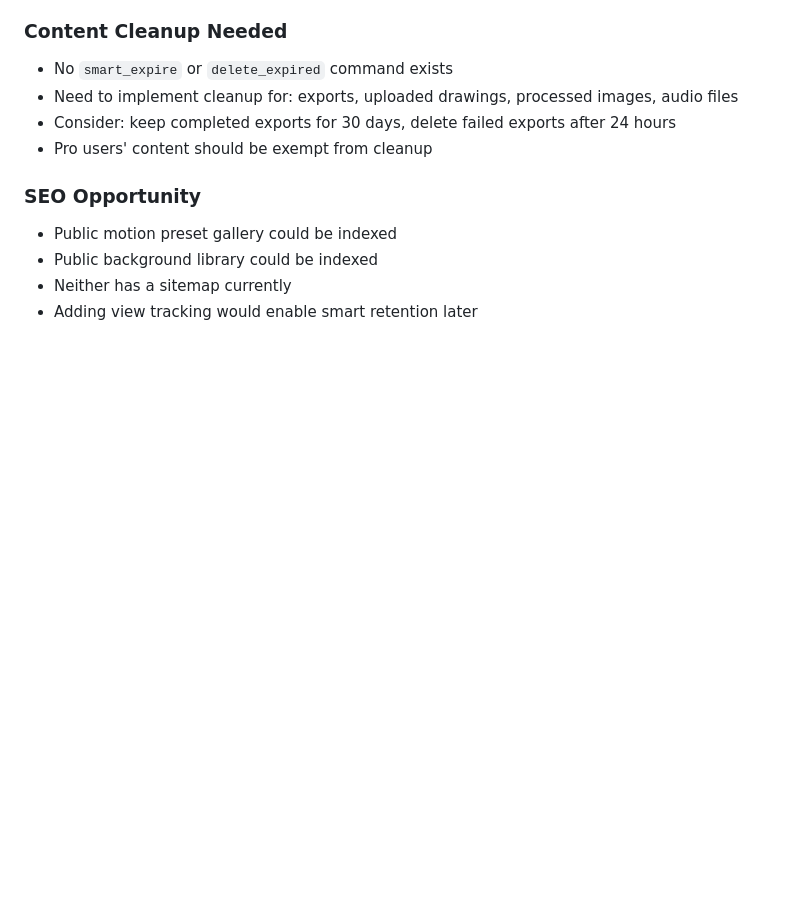
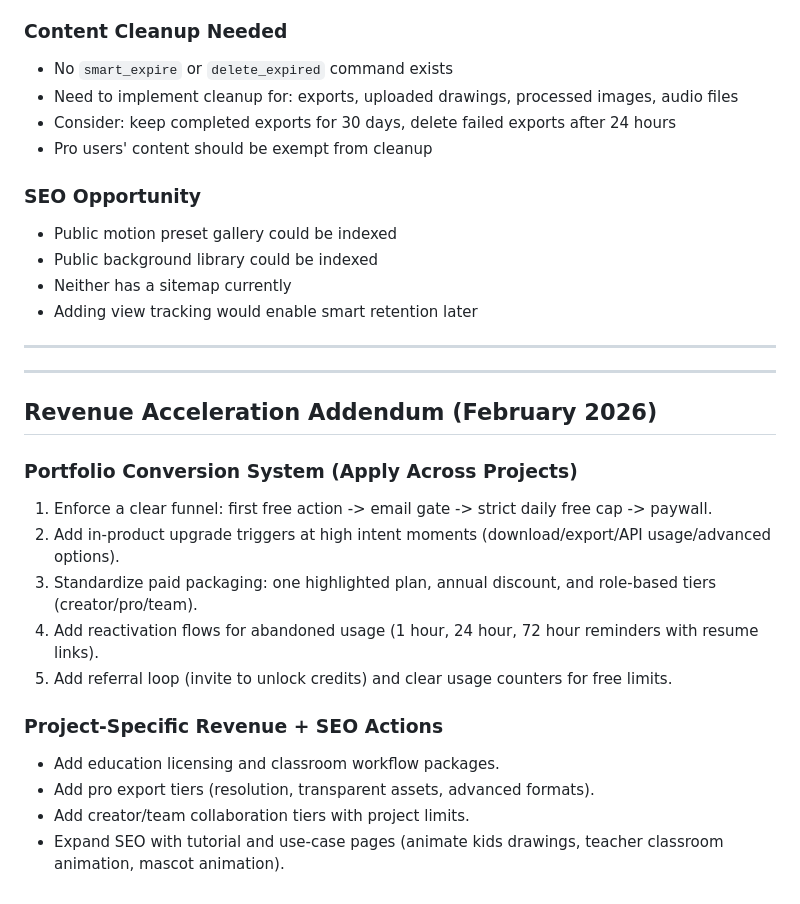
Before and after one commit to nadermx/animateadrawing, a Markdown page: docs/AUDIT_AND_PLAN.md, the part around the change. Rendered like a GitHub page; blank space fills up the shorter version.

Commit message:
Update audit plan: revenue and SEO acceleration addendum

```diff
--- a/docs/AUDIT_AND_PLAN.md
+++ b/docs/AUDIT_AND_PLAN.md
@@ -269,3 +269,23 @@ This server is shared with drawinganimator. Both projects run under the same ngi
 - Public background library could be indexed
 - Neither has a sitemap currently
 - Adding view tracking would enable smart retention later
+
+---
+
+
+---
+
+## Revenue Acceleration Addendum (February 2026)
+
+### Portfolio Conversion System (Apply Across Projects)
+1. Enforce a clear funnel: first free action -> email gate -> strict daily free cap -> paywall.
+2. Add in-product upgrade triggers at high intent moments (download/export/API usage/advanced options).
+3. Standardize paid packaging: one highlighted plan, annual discount, and role-based tiers (creator/pro/team).
+4. Add reactivation flows for abandoned usage (1 hour, 24 hour, 72 hour reminders with resume links).
+5. Add referral loop (invite to unlock credits) and clear usage counters for free limits.
+
+### Project-Specific Revenue + SEO Actions
+- Add education licensing and classroom workflow packages.
+- Add pro export tiers (resolution, transparent assets, advanced formats).
+- Add creator/team collaboration tiers with project limits.
+- Expand SEO with tutorial and use-case pages (animate kids drawings, teacher classroom animation, mascot animation).
```
